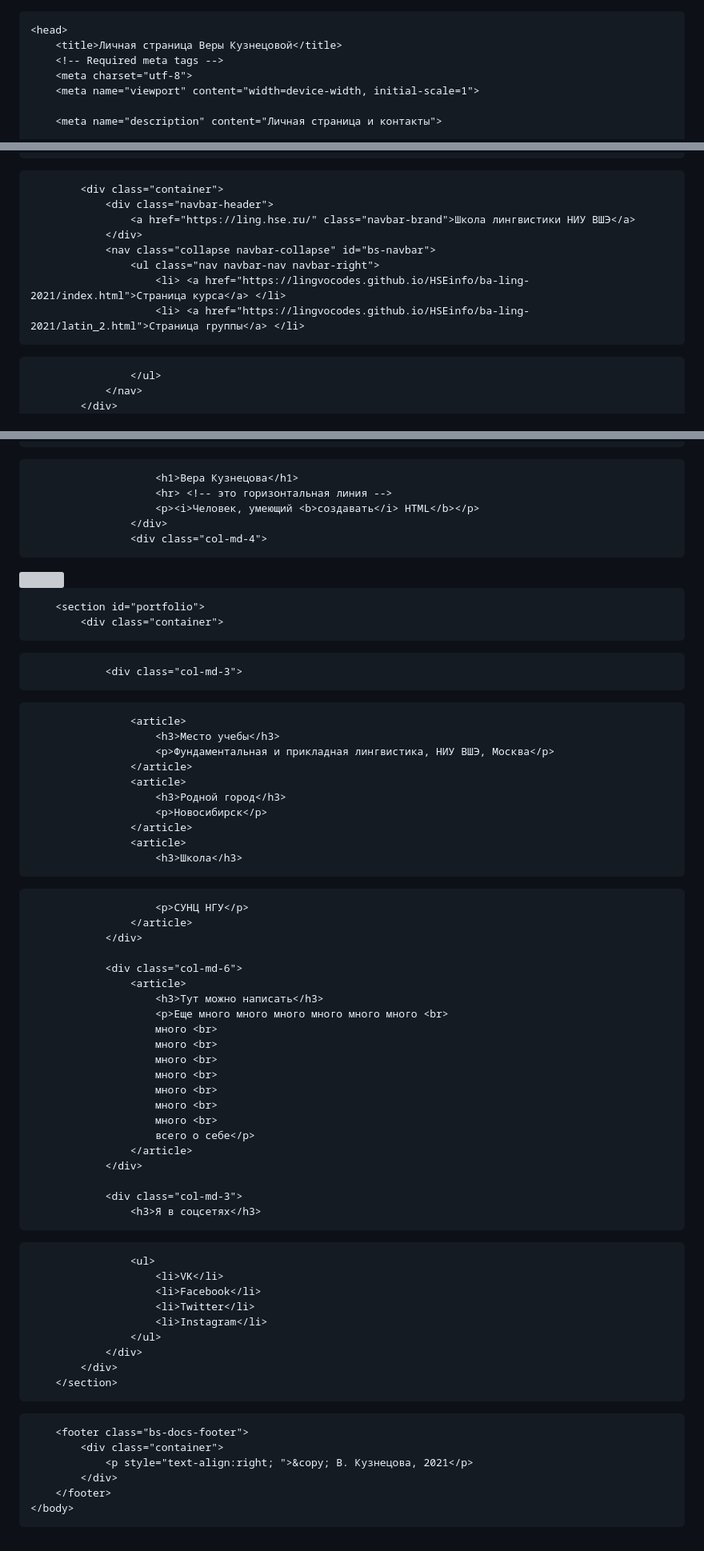
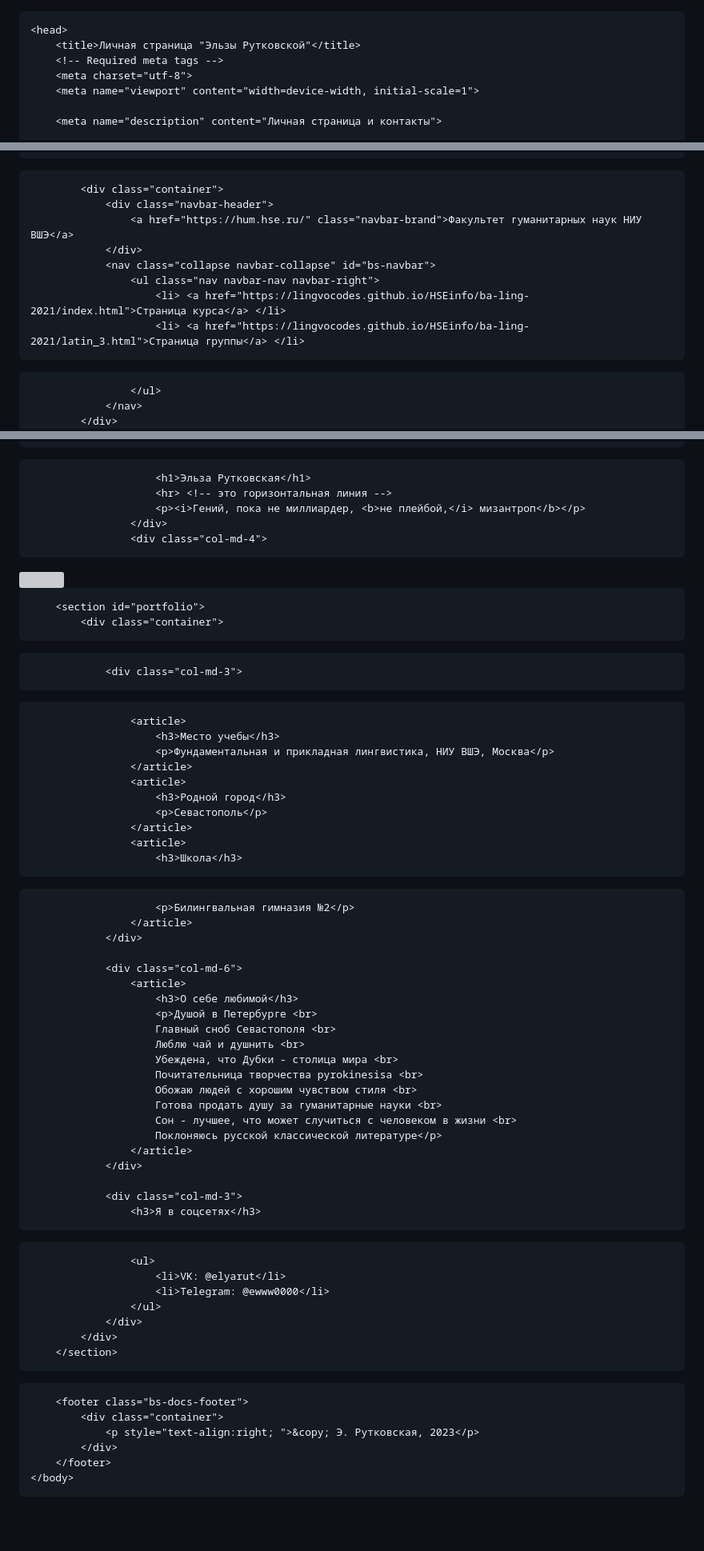
Before and after one commit to chapmanred/lingdata, a Markdown page: first.md, 3 parts joined by grey strips. Shown: that part at 80% size. GitHub-like rendering; blank space fills up the shorter version; grey boxes are pictures that could not be loaded.

```diff
--- a/first.md
+++ b/first.md
@@ -7,7 +7,7 @@
 <!-- зона заголовка html, тег <title> - строка, которую браузер отображает на вкладках над страницами, <meta> и <link> сообщают технические сведения для браузера, например, что файл имеет кодировку Юникод (utf-8) -->
 
 	<head>
-		<title>Личная страница Веры Кузнецовой</title>
+		<title>Личная страница "Эльзы Рутковской"</title>
 	 	<!-- Required meta tags -->
 	 	<meta charset="utf-8">
 	 	<meta name="viewport" content="width=device-width, initial-scale=1">
@@ -30,12 +30,12 @@
 <!-- div - это контейнеры - коробочки с текстом и/или графикой, которые можно вкладывать друг в друга. Пристально смотреть на теги в этой части кода не нужно -->
 			<div class="container">
 				<div class="navbar-header">
-					<a href="https://ling.hse.ru/" class="navbar-brand">Школа лингвистики НИУ ВШЭ</a>
+					<a href="https://hum.hse.ru/" class="navbar-brand">Факультет гуманитарных наук НИУ ВШЭ</a>
 				</div>
 				<nav class="collapse navbar-collapse" id="bs-navbar">
 					<ul class="nav navbar-nav navbar-right">
 						<li> <a href="https://lingvocodes.github.io/HSEinfo/ba-ling-2021/index.html">Страница курса</a> </li>
-						<li> <a href="https://lingvocodes.github.io/HSEinfo/ba-ling-2021/latin_2.html">Страница группы</a> </li>
+						<li> <a href="https://lingvocodes.github.io/HSEinfo/ba-ling-2021/latin_3.html">Страница группы</a> </li>
 <!-- поправьте номер группы в URL, если нужно (от 1 до 4) -->
 					</ul>
 				</nav>
@@ -50,9 +50,9 @@
 					<div class="col-md-4">
 						<br><br>
 <!-- здесь и дальше нужно поменять весь содержательный текст, чтобы получилась ваша личная страница -->
-						<h1>Вера Кузнецова</h1>
+						<h1>Эльза Рутковская</h1>
 						<hr> <!-- это горизонтальная линия -->
-						<p><i>Человек, умеющий <b>создавать</i> HTML</b></p>
+						<p><i>Гений, пока не миллиардер, <b>не плейбой,</i> мизантроп</b></p>
 					</div>
 					<div class="col-md-4">
 <!-- img - тег для вставки изображений. Мы использовали атрибут style, чтобы задать размер изображения и ширину рамки-->
@@ -77,27 +77,27 @@
 					</article>
 					<article>
 						<h3>Родной город</h3>
-						<p>Новосибирск</p>
+						<p>Севастополь</p>
 					</article>
 					<article>
 						<h3>Школа</h3>
 <!-- когда будете менять текст, не используйте бюрократических слов типа ГБОУ СОШ, ну пожаалуйста -->
-						<p>СУНЦ НГУ</p>
+						<p>Билингвальная гимназия №2</p>
 					</article>
 				</div>
 
 				<div class="col-md-6">
 					<article>
-						<h3>Тут можно написать</h3>
-						<p>Еще много много много много много много <br>
-						много <br>
-						много <br>
-						много <br>
-						много <br>
-						много <br>
-						много <br>
-						много <br>
-						всего о себе</p>
+						<h3>О себе любимой</h3>
+						<p>Душой в Петербурге <br>
+						Главный сноб Севастополя <br>
+						Люблю чай и душнить <br>
+						Убеждена, что Дубки - столица мира <br>
+						Почитательница творчества pyrokinesisа <br>
+						Обожаю людей с хорошим чувством стиля <br>
+						Готова продать душу за гуманитарные науки <br>
+						Сон - лучшее, что может случиться с человеком в жизни <br>
+						Поклоняюсь русской классической литературе</p>
 					</article>
 				</div>
 
@@ -105,10 +105,8 @@
 					<h3>Я в соцсетях</h3>
 <!-- тег <ul> - unordered list. Еще бывает тег <ol> -->
 					<ul>
-						<li>VK</li>
-						<li>Facebook</li>
-						<li>Twitter</li>
-						<li>Instagram</li>
+						<li>VK: @elyarut</li>
+						<li>Telegram: @ewww0000</li>
 					</ul>
 				</div>
 			</div>
@@ -117,7 +115,7 @@
 <!-- это подвал. В этой части страницы обычно ставят копирайт (с помощью символа &copy;) и пишут об истории создания страницы. Поставьте свой копирайт -->
 		<footer class="bs-docs-footer">
 			<div class="container">
-				<p style="text-align:right; ">&copy; В. Кузнецова, 2021</p>
+				<p style="text-align:right; ">&copy; Э. Рутковская, 2023</p>
 			</div>
 		</footer>
 	</body>
```
Also changed, not shown: other parts of first.md (+2 -2 lines).
